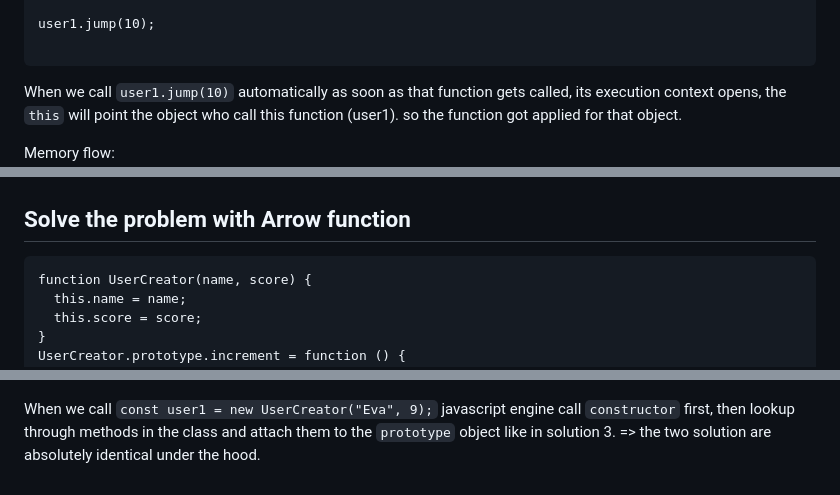
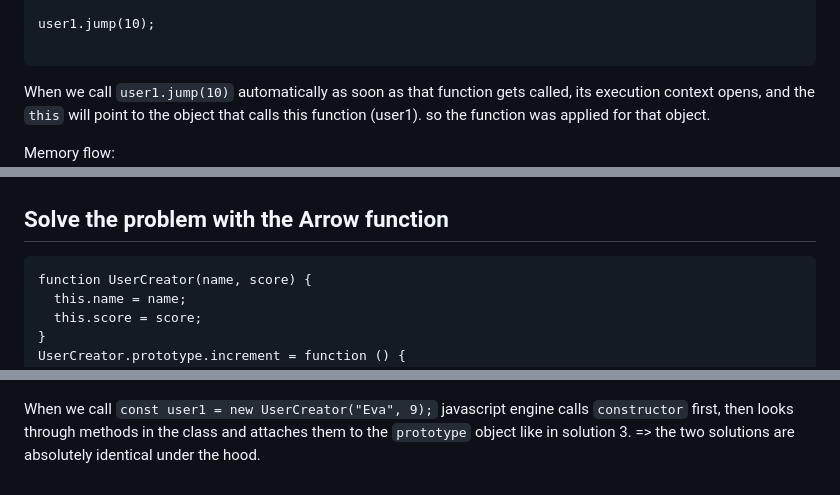
Before and after one commit to Xperaz/OOP-Hard-Parts, a Markdown page: Notes/5-This_&_Scope.md, 3 parts joined by grey strips. Rendered like a GitHub page.

````diff
--- a/Notes/5-This_&_Scope.md
+++ b/Notes/5-This_&_Scope.md
@@ -17,7 +17,7 @@ user1.jump(10);
 
 ```
 
-When we call `user1.jump(10)` automatically as soon as that function gets called, its execution context opens, the `this` will point the object who call this function (user1). so the function got applied for that object.
+When we call `user1.jump(10)` automatically as soon as that function gets called, its execution context opens, and the `this` will point to the object that calls this function (user1). so the function was applied for that object.
 
 Memory flow:
 ![](images/img4.png?raw=true)
@@ -54,7 +54,7 @@ memory flow:
 
 ![](images/img5.png?raw=true)
 
-## Solve the problem with Arrow function
+## Solve the problem with the Arrow function
 
 ```
 function UserCreator(name, score) {
@@ -111,4 +111,4 @@ Javascript (ES06) allow us to rename function object combo with a prototype prop
 
 ![](images/img7.png?raw=true)
 
-When we call `const user1 = new UserCreator("Eva", 9);` javascript engine call `constructor` first, then lookup through methods in the class and attach them to the `prototype` object like in solution 3. => the two solution are absolutely identical under the hood.
+When we call `const user1 = new UserCreator("Eva", 9);` javascript engine calls `constructor` first, then looks through methods in the class and attaches them to the `prototype` object like in solution 3. => the two solutions are absolutely identical under the hood.
````
Also changed, not shown: other parts of Notes/5-This_&_Scope.md (+7 -7 lines).
